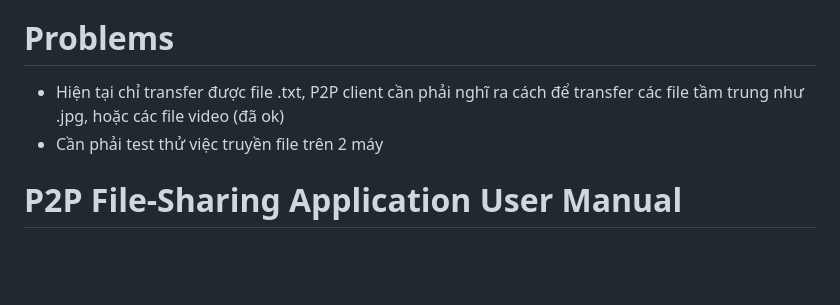
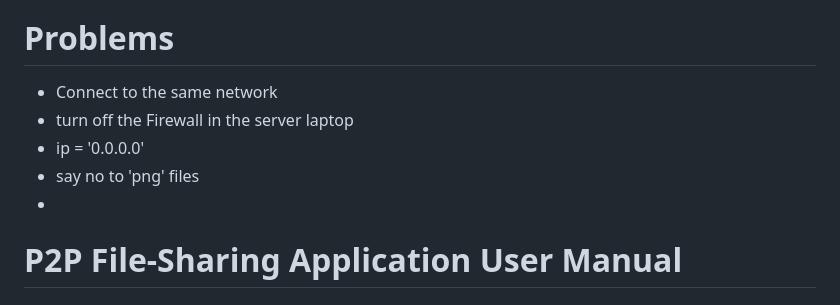
Before and after one commit to HuyyTran/BTL1_ComputerNetwork, a Markdown page: README.md, the part around the change. Rendered like a GitHub page; blank space fills up the shorter version.

```diff
--- a/README.md
+++ b/README.md
@@ -7,8 +7,11 @@
 
 
 # Problems
-- Hiện tại chỉ transfer được file .txt, P2P client cần phải nghĩ ra cách để transfer các file tầm trung như .jpg, hoặc các file video (đã ok)
-- Cần phải test thử việc truyền file trên 2 máy
+- Connect to the same network
+- turn off the Firewall in the server laptop
+- ip = '0.0.0.0'
+- say no to 'png' files
+-
 
 # P2P File-Sharing Application User Manual
 
```
